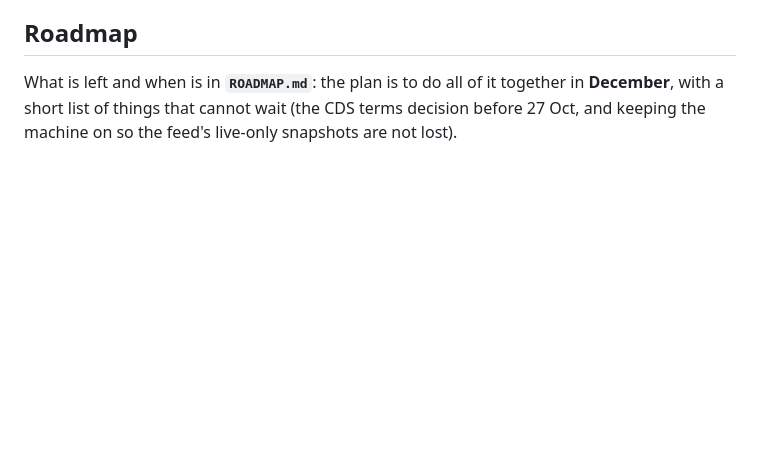
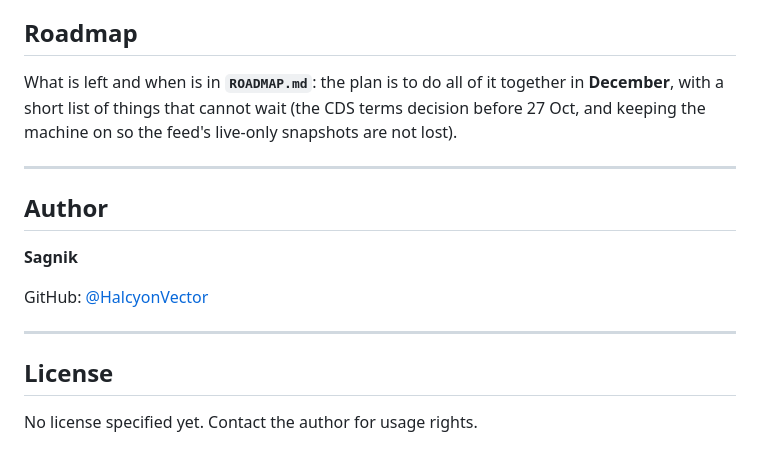
Before and after one commit to HalcyonVector/AQI-Network-Integrity-System, a Markdown page: README.md, the part around the change. Rendered like a GitHub page; blank space fills up the shorter version.

Commit message:
docs(readme): add Author and License sections, fix GitHub username and clone links

```diff
--- a/README.md
+++ b/README.md
@@ -712,3 +712,17 @@ Dashboard: **built** (see the Dashboard section); rebuilt by every daily run.
 What is left and when is in **`ROADMAP.md`**: the plan is to do all of it together in **December**, with a short list
 of things that cannot wait (the CDS terms decision before 27 Oct, and keeping the machine on so the feed's
 live-only snapshots are not lost).
+
+---
+
+## Author
+
+**Sagnik**
+
+GitHub: [@HalcyonVector](https://github.com/HalcyonVector)
+
+---
+
+## License
+
+No license specified yet. Contact the author for usage rights.
```
